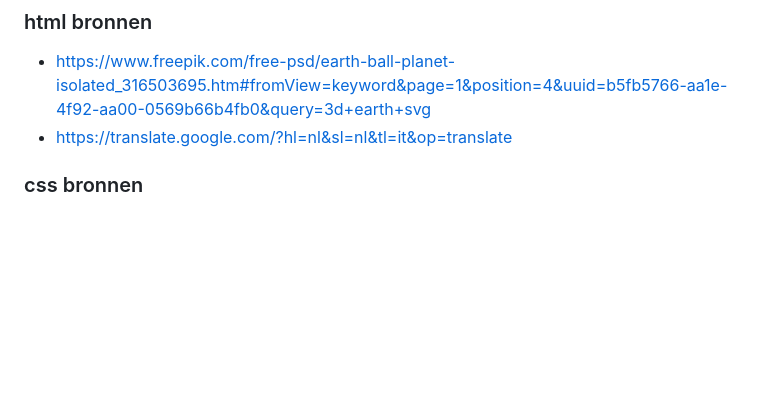
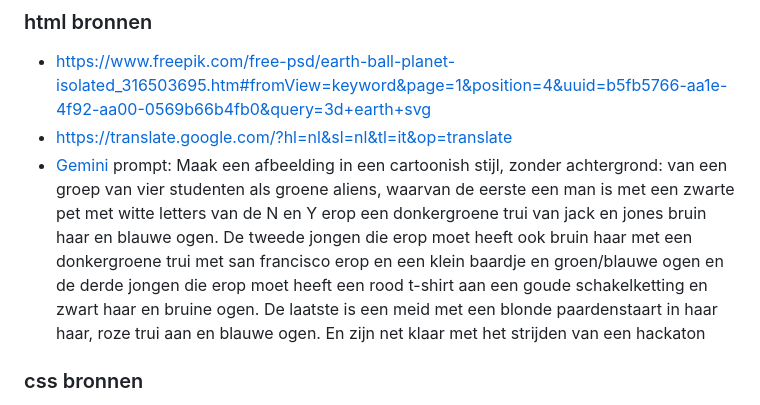
Before and after one commit to sabrinaz35/guardians-of-the-galaxy, a Markdown page: README.md, the part around the change. Rendered like a GitHub page; blank space fills up the shorter version.

```diff
--- a/README.md
+++ b/README.md
@@ -67,6 +67,8 @@ Uiteraard de gegeven informatie van de Nebula Xplorer in het teamskanaal.
 ### html bronnen
 - https://www.freepik.com/free-psd/earth-ball-planet-isolated_316503695.htm#fromView=keyword&page=1&position=4&uuid=b5fb5766-aa1e-4f92-aa00-0569b66b4fb0&query=3d+earth+svg
 - https://translate.google.com/?hl=nl&sl=nl&tl=it&op=translate
+-  [  Gemini ](https://gemini.google.com/app/bb22ad8b4966f885?hl=nl) prompt: Maak een afbeelding in een cartoonish stijl, zonder achtergrond:  van een groep van vier studenten als groene aliens, waarvan de eerste een man is met een zwarte pet met witte letters van de N en Y erop een donkergroene trui van jack en jones bruin haar en blauwe ogen. De tweede jongen die erop moet heeft ook bruin haar met een donkergroene trui met san francisco erop en een klein baardje en groen/blauwe ogen en de derde jongen die erop moet heeft een rood t-shirt aan een goude schakelketting en zwart haar en bruine ogen. De laatste is een meid met een blonde paardenstaart in haar haar, roze trui aan en blauwe ogen. En zijn net klaar met het strijden van een hackaton
+
 
 ### css bronnen
 - https://fonts.google.com/specimen/Orbitron?preview.script=Latn
```
Also changed, not shown: images/aliens.png (added), 5 other files.
